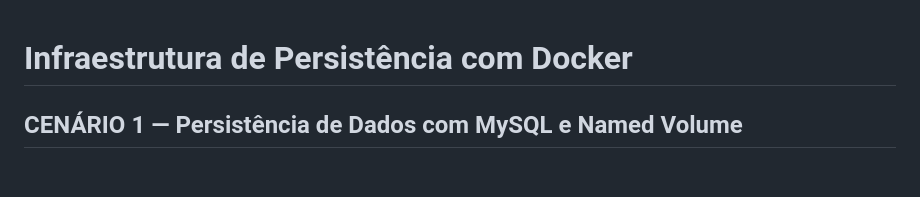
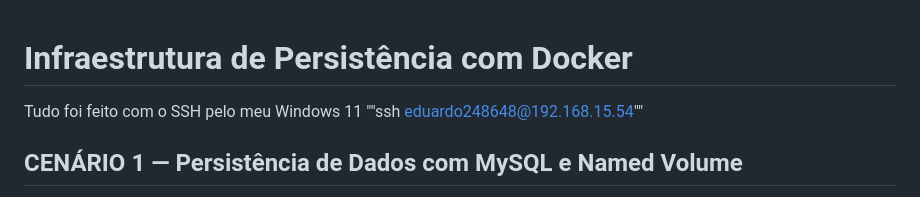
Before and after one commit to eduardsaid/infra-persistencia-docker, a Markdown page: README.md, the part around the change. Drawn GitHub-style; blank space fills up the shorter version.

Commit message:
Update README with SSH details
Added SSH connection details for Windows 11.

```diff
--- a/README.md
+++ b/README.md
@@ -1,4 +1,6 @@
 # Infraestrutura de Persistência com Docker
+
+Tudo foi feito com o SSH pelo meu Windows 11 ""ssh eduardo248648@192.168.15.54""
 
 ## CENÁRIO 1 — Persistência de Dados com MySQL e Named Volume
 
```
